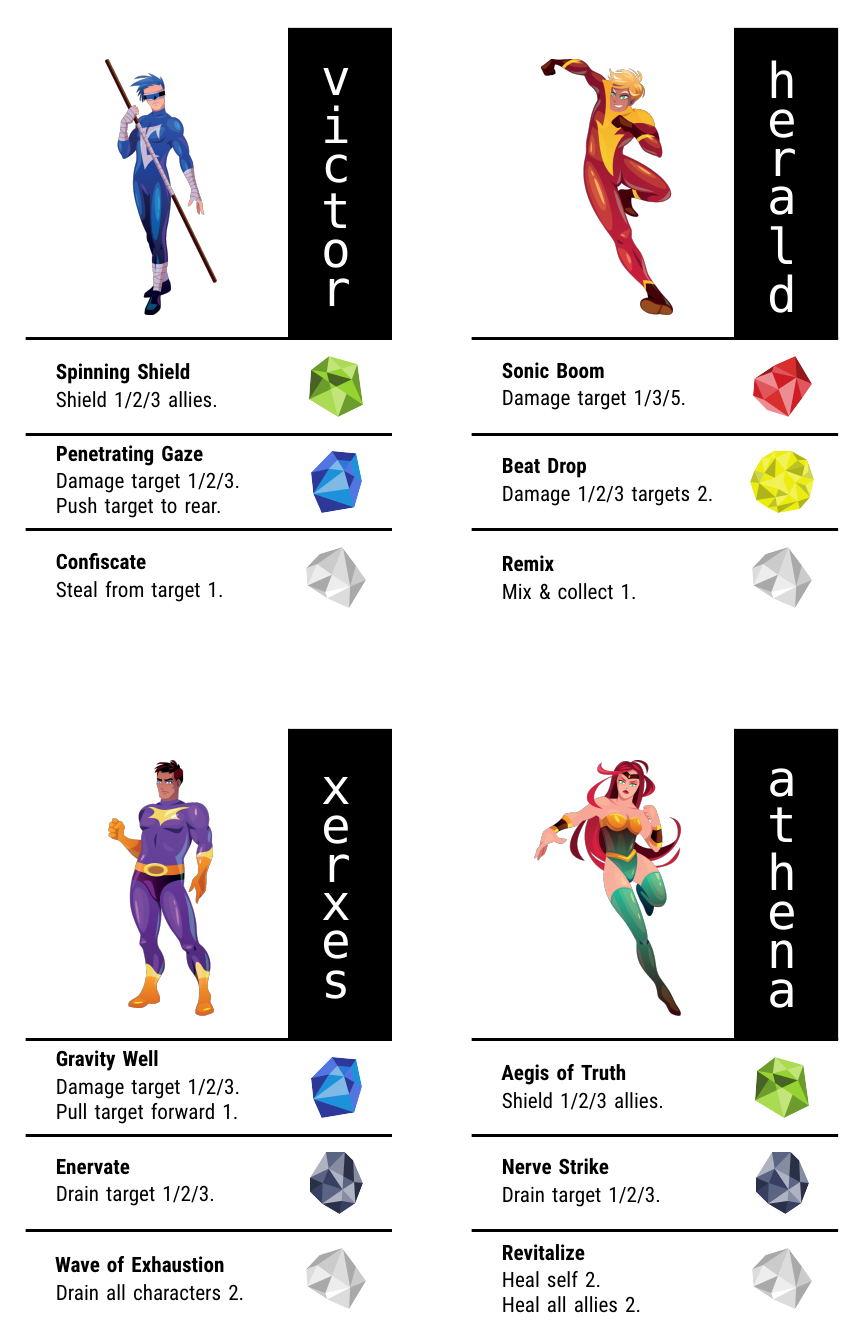
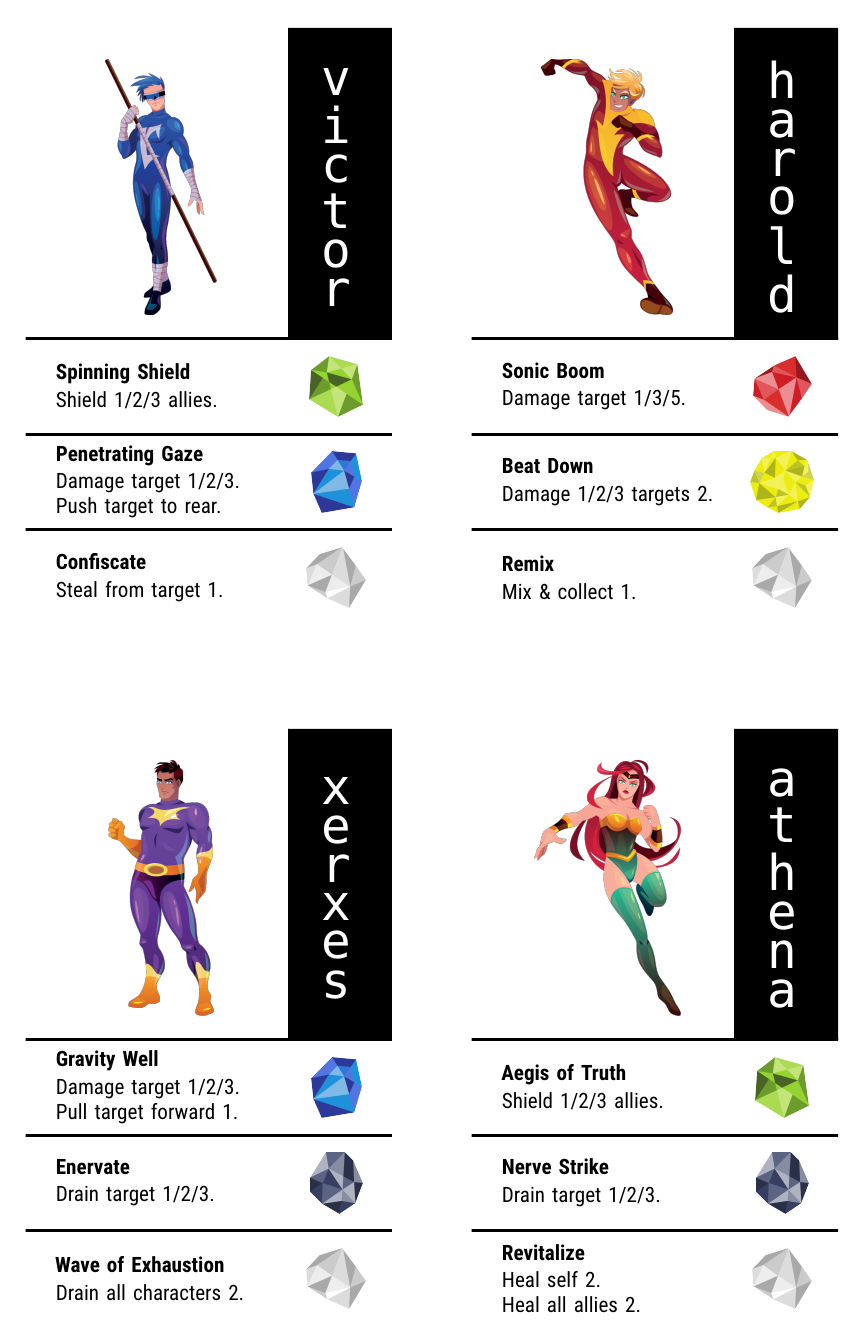
Before and after one commit to michaelpatrickpurcell/marble-superheroes, a LaTeX figure (character_portfolios_backs_2.tex, which reads marblesuperheroes.sty): the whole page. Compiled offline with XeLaTeX; a missing font is replaced by an installed copy or a similar font.

Commit message:
Herald -> Harold

```diff
--- a/character_portfolios_backs_2.tex
+++ b/character_portfolios_backs_2.tex
@@ -6,7 +6,7 @@
 \begin{document}
 \begin{tikzpicture}
 \path (-105mm, -148.5mm) -- (105mm, 148.5mm);
-\pic at (1.75in, 2.75in) {characterportfolioback={superhero_5r}{red_gem}{yellow_gem}{white_gem}{herald}{red}};
+\pic at (1.75in, 2.75in) {characterportfolioback={superhero_5r}{red_gem}{yellow_gem}{white_gem}{harold}{red}};
 \pic at (-1.75in, 2.75in) {characterportfolioback={superhero_2r}{green_gem}{blue_gem}{white_gem}{victor}{red}};
 %
 \pic at (1.75in, -2.75in) {characterportfolioback={superheroine_5r}{green_gem}{black_gem}{white_gem}{athena}{red}};
--- a/marblesuperheroes.sty
+++ b/marblesuperheroes.sty
@@ -508,10 +508,10 @@
 }}
 
 %%%%%%%%%%%%%%%%%%%%%%%
-% Herald Data         %
+% Harold Data         %
 %%%%%%%%%%%%%%%%%%%%%%%
 
-\tikzset{heraldorbs1/.pic={
+\tikzset{haroldorbs1/.pic={
 %	\path (-0.875in, 0) -- (0.875in, 0);
 
 	\node[draw, fill=ForestGreen, very thick, circle, inner sep=0pt, minimum width=0.375cm] at (-1.875cm,0) {};
@@ -525,15 +525,15 @@
 	}
 }
 
-%\tikzset{heraldpower1/.pic={
+%\tikzset{haroldpower1/.pic={
 %	\node[text width=1.75in, minimum width=2in] at (0,0) {\tikz{\pic[xscale=#1, transform shape] {heraldorbs1};}\\[0.25ex]\setmainfont{Roboto Condensed}Damage target 1/3/5.\\Move self forward 1.};
 %}}
 
-\tikzset{heraldpower1/.pic={
+\tikzset{haroldpower1/.pic={
 	\node[text width=1.75in, minimum width=2in] at (0,0) {\setmainfont{Roboto Condensed}\textbf{Sonic Boom}\\[0.25ex]Damage target 1/3/5.};
 }}
 
-\tikzset{heraldorbs2/.pic={
+\tikzset{haroldorbs2/.pic={
 %	\path (-0.875in, 0) -- (0.875in, 0);
 
 	\node[draw, fill=ForestGreen, very thick, circle, inner sep=0pt, minimum width=0.375cm] at (-1.875cm,0) {};
@@ -549,15 +549,15 @@
 	}
 }
 
-%\tikzset{heraldpower2/.pic={
+%\tikzset{haroldpower2/.pic={
 %	\node[text width=1.75in, minimum width=2in] at (0,0) {\tikz{\pic[xscale=#1, transform shape] {heraldorbs2};}\\[0.25ex]\setmainfont{Roboto Condensed}Damage 1/2/3 targets 2.};
 %}}
 
-\tikzset{heraldpower2/.pic={
-	\node[text width=1.75in, minimum width=2in] at (0,0) {\setmainfont{Roboto Condensed}\textbf{Beat Drop}\\[0.25ex]Damage 1/2/3 targets 2.};
+\tikzset{haroldpower2/.pic={
+	\node[text width=1.75in, minimum width=2in] at (0,0) {\setmainfont{Roboto Condensed}\textbf{Beat Down}\\[0.25ex]Damage 1/2/3 targets 2.};
 }}
 
-\tikzset{heraldorbs3/.pic={
+\tikzset{haroldorbs3/.pic={
 %	\path (-0.875in, 0) -- (0.875in, 0);
 
 	\node[draw, very thick, circle, inner sep=0pt, minimum width=0.375cm] at (-1.875cm,0) {};
@@ -571,11 +571,11 @@
 	}
 }
 
-%\tikzset{heraldpower3/.pic={
+%\tikzset{haroldpower3/.pic={
 %	\node[text width=1.75in, minimum width=2in] at (0,0) {\tikz{\pic[xscale=#1, transform shape] {heraldorbs3};}\\[0.25ex]\setmainfont{Roboto Condensed}Damage target 2.\\Move self back 1.};
 %}}
 
-\tikzset{heraldpower3/.pic={
+\tikzset{haroldpower3/.pic={
 	\node[text width=1.75in, minimum width=2in] at (0,0) {\setmainfont{Roboto Condensed}\textbf{Remix}\\[0.25ex]Mix \& collect 1.};
 }}
 
```
Also changed, not shown: character_portfolios_fronts_2.tex (+1 -1 lines).
